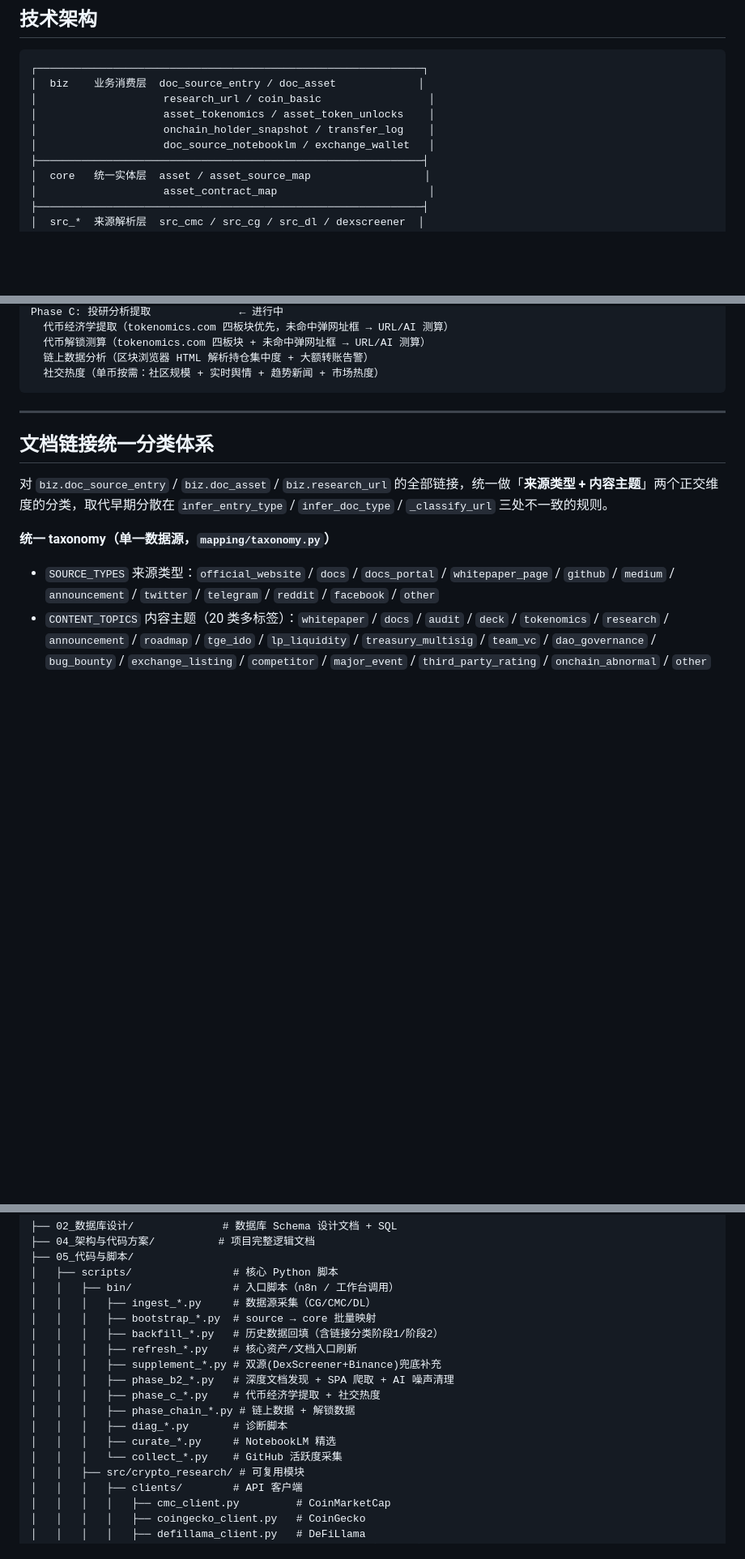
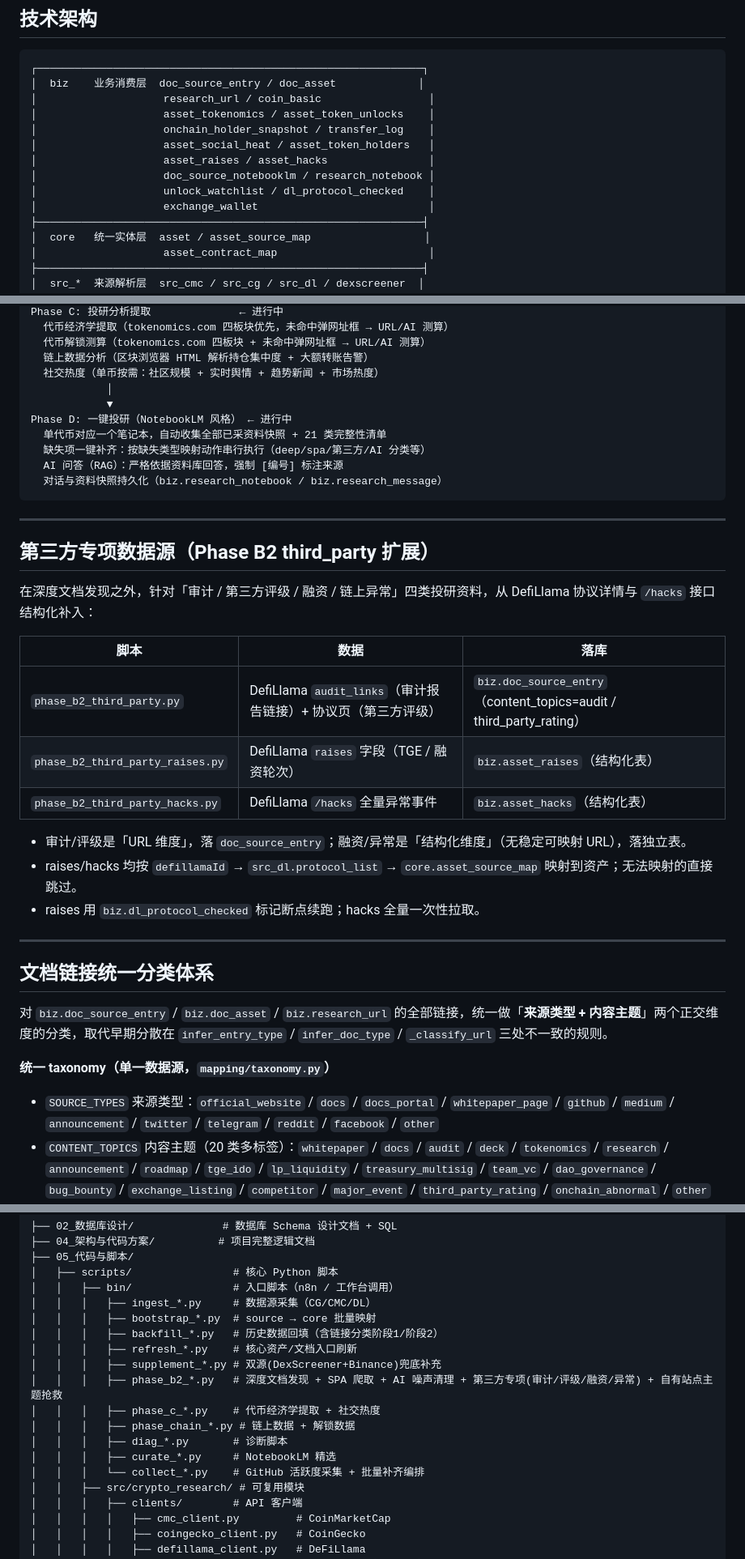
Before and after one commit to TinleyMaster/crypto-profile-collection, a Markdown page: README.md, 3 parts joined by grey strips. Shown at 81% size. Drawn GitHub-style; blank space fills up the shorter version.

````diff
--- a/README.md
+++ b/README.md
@@ -14,7 +14,11 @@
 │                    research_url / coin_basic                 │
 │                    asset_tokenomics / asset_token_unlocks    │
 │                    onchain_holder_snapshot / transfer_log    │
-│                    doc_source_notebooklm / exchange_wallet   │
+│                    asset_social_heat / asset_token_holders   │
+│                    asset_raises / asset_hacks                │
+│                    doc_source_notebooklm / research_notebook │
+│                    unlock_watchlist / dl_protocol_checked    │
+│                    exchange_wallet                           │
 ├─────────────────────────────────────────────────────────────┤
 │  core   统一实体层  asset / asset_source_map                  │
 │                    asset_contract_map                        │
@@ -84,7 +88,30 @@ Phase C: 投研分析提取              ← 进行中
   代币解锁测算（tokenomics.com 四板块 + 未命中弹网址框 → URL/AI 测算）
   链上数据分析（区块浏览器 HTML 解析持仓集中度 + 大额转账告警）
   社交热度（单币按需：社区规模 + 实时舆情 + 趋势新闻 + 市场热度）
+            │
+            ▼
+Phase D: 一键投研（NotebookLM 风格） ← 进行中
+  单代币对应一个笔记本，自动收集全部已采资料快照 + 21 类完整性清单
+  缺失项一键补齐：按缺失类型映射动作串行执行（deep/spa/第三方/AI 分类等）
+  AI 问答（RAG）：严格依据资料库回答，强制 [编号] 标注来源
+  对话与资料快照持久化（biz.research_notebook / biz.research_message）
 ```
+
+---
+
+## 第三方专项数据源（Phase B2 third_party 扩展）
+
+在深度文档发现之外，针对「审计 / 第三方评级 / 融资 / 链上异常」四类投研资料，从 DefiLlama 协议详情与 `/hacks` 接口结构化补入：
+
+| 脚本 | 数据 | 落库 |
+|------|------|------|
+| `phase_b2_third_party.py` | DefiLlama `audit_links`（审计报告链接）+ 协议页（第三方评级） | `biz.doc_source_entry`（content_topics=audit / third_party_rating） |
+| `phase_b2_third_party_raises.py` | DefiLlama `raises` 字段（TGE / 融资轮次） | `biz.asset_raises`（结构化表） |
+| `phase_b2_third_party_hacks.py` | DefiLlama `/hacks` 全量异常事件 | `biz.asset_hacks`（结构化表） |
+
+- 审计/评级是「URL 维度」，落 `doc_source_entry`；融资/异常是「结构化维度」（无稳定可映射 URL），落独立表。
+- raises/hacks 均按 `defillamaId` → `src_dl.protocol_list` → `core.asset_source_map` 映射到资产；无法映射的直接跳过。
+- raises 用 `biz.dl_protocol_checked` 标记断点续跑；hacks 全量一次性拉取。
 
 ---
 
@@ -428,12 +498,12 @@ B2 深度爬取 → B3 SPA 爬取 → B2 再爬 → B3 再爬 → ...（最多 6
 │   │   │   ├── backfill_*.py   # 历史数据回填（含链接分类阶段1/阶段2）
 │   │   │   ├── refresh_*.py    # 核心资产/文档入口刷新
 │   │   │   ├── supplement_*.py # 双源(DexScreener+Binance)兜底补充
-│   │   │   ├── phase_b2_*.py   # 深度文档发现 + SPA 爬取 + AI 噪声清理
+│   │   │   ├── phase_b2_*.py   # 深度文档发现 + SPA 爬取 + AI 噪声清理 + 第三方专项(审计/评级/融资/异常) + 自有站点主题抢救
 │   │   │   ├── phase_c_*.py    # 代币经济学提取 + 社交热度
 │   │   │   ├── phase_chain_*.py # 链上数据 + 解锁数据
 │   │   │   ├── diag_*.py       # 诊断脚本
 │   │   │   ├── curate_*.py     # NotebookLM 精选
-│   │   │   └── collect_*.py    # GitHub 活跃度采集
+│   │   │   └── collect_*.py    # GitHub 活跃度采集 + 批量补齐编排
 │   │   ├── src/crypto_research/ # 可复用模块
 │   │   │   ├── clients/        # API 客户端
 │   │   │   │   ├── cmc_client.py         # CoinMarketCap
````
Also changed, not shown: other parts of README.md (+45 -2 lines).
